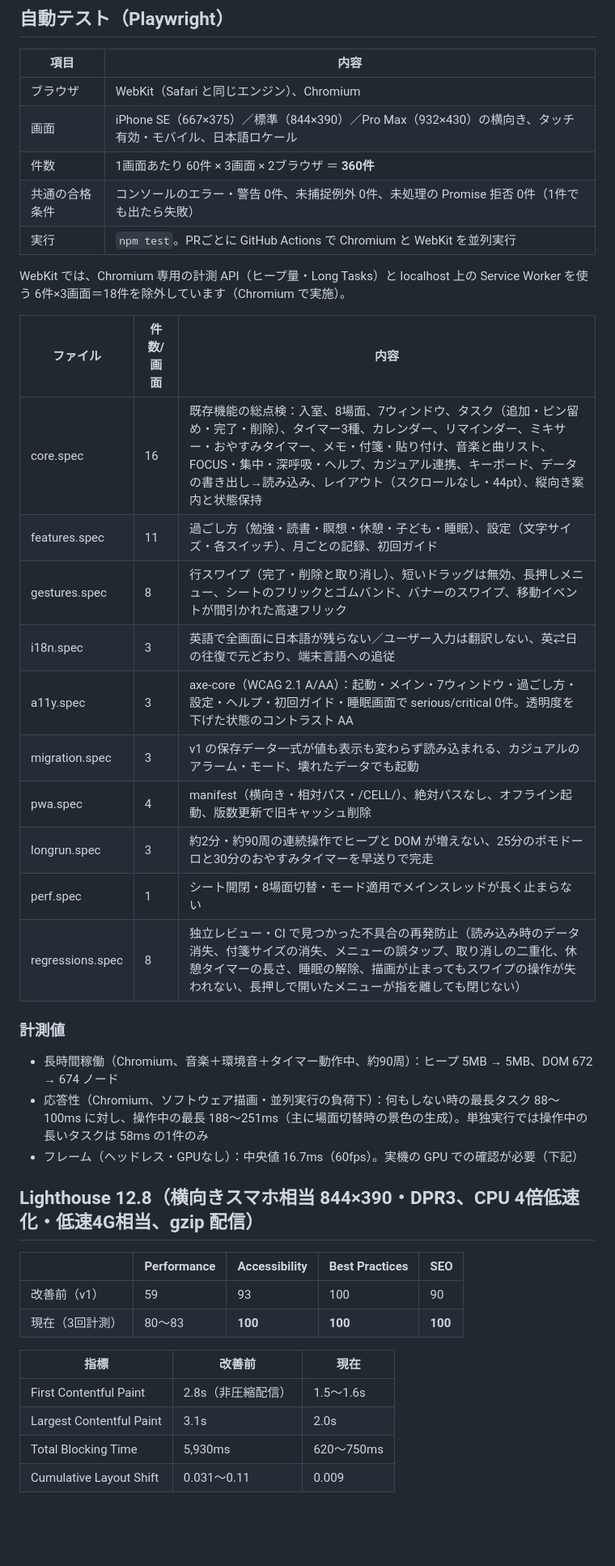
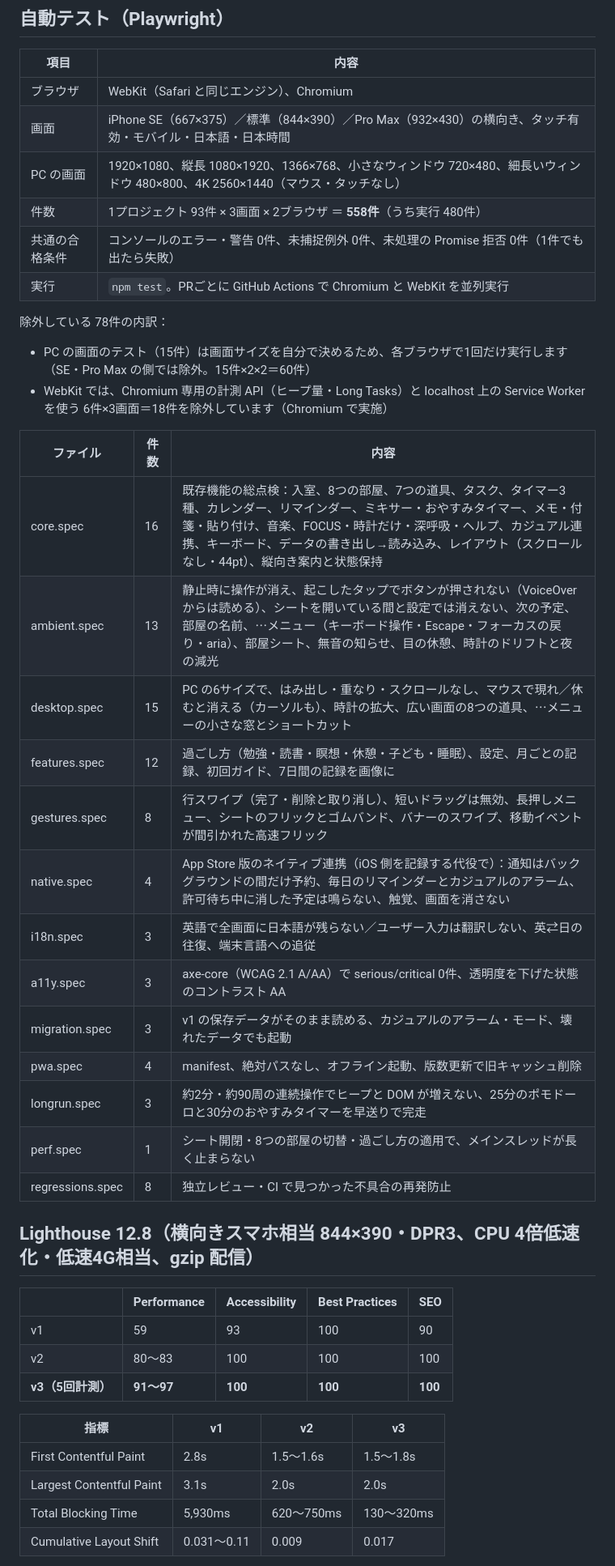
Before and after one commit to uankoro/CELL, a Markdown page: docs/QUALITY.md, the part around one of its changes. Shown at 81% size. GitHub-like rendering; blank space fills up the shorter version.

Commit message:
品質の計測記録を v3 に更新（テスト558件の内訳、Lighthouse 91〜97/100/100/100）
Co-Authored-By: Claude Opus 5.5 <noreply@anthropic.com>
Claude-Session: https://claude.ai/code/session_01KDjE6CwMdpEbcbQiQH8VTY

```diff
--- a/docs/QUALITY.md
+++ b/docs/QUALITY.md
@@ -7,43 +7,45 @@
 | 項目 | 内容 |
 | --- | --- |
 | ブラウザ | WebKit（Safari と同じエンジン）、Chromium |
-| 画面 | iPhone SE（667×375）／標準（844×390）／Pro Max（932×430）の横向き、タッチ有効・モバイル、日本語ロケール |
-| 件数 | 1画面あたり 60件 × 3画面 × 2ブラウザ ＝ **360件** |
+| 画面 | iPhone SE（667×375）／標準（844×390）／Pro Max（932×430）の横向き、タッチ有効・モバイル・日本語・日本時間 |
+| PC の画面 | 1920×1080、縦長 1080×1920、1366×768、小さなウィンドウ 720×480、細長いウィンドウ 480×800、4K 2560×1440（マウス・タッチなし） |
+| 件数 | 1プロジェクト 93件 × 3画面 × 2ブラウザ ＝ **558件**（うち実行 480件） |
 | 共通の合格条件 | コンソールのエラー・警告 0件、未捕捉例外 0件、未処理の Promise 拒否 0件（1件でも出たら失敗） |
 | 実行 | `npm test`。PRごとに GitHub Actions で Chromium と WebKit を並列実行 |
 
-WebKit では、Chromium 専用の計測 API（ヒープ量・Long Tasks）と localhost 上の Service Worker を使う 6件×3画面＝18件を除外しています（Chromium で実施）。
+除外している 78件の内訳：
 
-| ファイル | 件数/画面 | 内容 |
+- PC の画面のテスト（15件）は画面サイズを自分で決めるため、各ブラウザで1回だけ実行します（SE・Pro Max の側では除外。15件×2×2＝60件）
+- WebKit では、Chromium 専用の計測 API（ヒープ量・Long Tasks）と localhost 上の Service Worker を使う 6件×3画面＝18件を除外しています（Chromium で実施）
+
+| ファイル | 件数 | 内容 |
 | --- | --- | --- |
-| core.spec | 16 | 既存機能の総点検：入室、8場面、7ウィンドウ、タスク（追加・ピン留め・完了・削除）、タイマー3種、カレンダー、リマインダー、ミキサー・おやすみタイマー、メモ・付箋・貼り付け、音楽と曲リスト、FOCUS・集中・深呼吸・ヘルプ、カジュアル連携、キーボード、データの書き出し→読み込み、レイアウト（スクロールなし・44pt）、縦向き案内と状態保持 |
-| features.spec | 11 | 過ごし方（勉強・読書・瞑想・休憩・子ども・睡眠）、設定（文字サイズ・各スイッチ）、月ごとの記録、初回ガイド |
+| core.spec | 16 | 既存機能の総点検：入室、8つの部屋、7つの道具、タスク、タイマー3種、カレンダー、リマインダー、ミキサー・おやすみタイマー、メモ・付箋・貼り付け、音楽、FOCUS・時計だけ・深呼吸・ヘルプ、カジュアル連携、キーボード、データの書き出し→読み込み、レイアウト（スクロールなし・44pt）、縦向き案内と状態保持 |
+| ambient.spec | 13 | 静止時に操作が消え、起こしたタップでボタンが押されない（VoiceOver からは読める）、シートを開いている間と設定では消えない、次の予定、部屋の名前、⋯メニュー（キーボード操作・Escape・フォーカスの戻り・aria）、部屋シート、無音の知らせ、目の休憩、時計のドリフトと夜の減光 |
+| desktop.spec | 15 | PC の6サイズで、はみ出し・重なり・スクロールなし、マウスで現れ／休むと消える（カーソルも）、時計の拡大、広い画面の8つの道具、⋯メニューの小さな窓とショートカット |
+| features.spec | 12 | 過ごし方（勉強・読書・瞑想・休憩・子ども・睡眠）、設定、月ごとの記録、初回ガイド、7日間の記録を画像に |
 | gestures.spec | 8 | 行スワイプ（完了・削除と取り消し）、短いドラッグは無効、長押しメニュー、シートのフリックとゴムバンド、バナーのスワイプ、移動イベントが間引かれた高速フリック |
-| i18n.spec | 3 | 英語で全画面に日本語が残らない／ユーザー入力は翻訳しない、英⇄日の往復で元どおり、端末言語への追従 |
-| a11y.spec | 3 | axe-core（WCAG 2.1 A/AA）：起動・メイン・7ウィンドウ・過ごし方・設定・ヘルプ・初回ガイド・睡眠画面で serious/critical 0件。透明度を下げた状態のコントラスト AA |
-| migration.spec | 3 | v1 の保存データ一式が値も表示も変わらず読み込まれる、カジュアルのアラーム・モード、壊れたデータでも起動 |
-| pwa.spec | 4 | manifest（横向き・相対パス・/CELL/）、絶対パスなし、オフライン起動、版数更新で旧キャッシュ削除 |
+| native.spec | 4 | App Store 版のネイティブ連携（iOS 側を記録する代役で）：通知はバックグラウンドの間だけ予約、毎日のリマインダーとカジュアルのアラーム、許可待ち中に消した予定は鳴らない、触覚、画面を消さない |
+| i18n.spec | 3 | 英語で全画面に日本語が残らない／ユーザー入力は翻訳しない、英⇄日の往復、端末言語への追従 |
+| a11y.spec | 3 | axe-core（WCAG 2.1 A/AA）で serious/critical 0件、透明度を下げた状態のコントラスト AA |
+| migration.spec | 3 | v1 の保存データがそのまま読める、カジュアルのアラーム・モード、壊れたデータでも起動 |
+| pwa.spec | 4 | manifest、絶対パスなし、オフライン起動、版数更新で旧キャッシュ削除 |
 | longrun.spec | 3 | 約2分・約90周の連続操作でヒープと DOM が増えない、25分のポモドーロと30分のおやすみタイマーを早送りで完走 |
-| perf.spec | 1 | シート開閉・8場面切替・モード適用でメインスレッドが長く止まらない |
-| regressions.spec | 8 | 独立レビュー・CI で見つかった不具合の再発防止（読み込み時のデータ消失、付箋サイズの消失、メニューの誤タップ、取り消しの二重化、休憩タイマーの長さ、睡眠の解除、描画が止まってもスワイプの操作が失われない、長押しで開いたメニューが指を離しても閉じない） |
-
-### 計測値
-
-- 長時間稼働（Chromium、音楽＋環境音＋タイマー動作中、約90周）：ヒープ 5MB → 5MB、DOM 672 → 674 ノード
-- 応答性（Chromium、ソフトウェア描画・並列実行の負荷下）：何もしない時の最長タスク 88〜100ms に対し、操作中の最長 188〜251ms（主に場面切替時の景色の生成）。単独実行では操作中の長いタスクは 58ms の1件のみ
-- フレーム（ヘッドレス・GPUなし）：中央値 16.7ms（60fps）。実機の GPU での確認が必要（下記）
+| perf.spec | 1 | シート開閉・8つの部屋の切替・過ごし方の適用で、メインスレッドが長く止まらない |
+| regressions.spec | 8 | 独立レビュー・CI で見つかった不具合の再発防止 |
 
 ## Lighthouse 12.8（横向きスマホ相当 844×390・DPR3、CPU 4倍低速化・低速4G相当、gzip 配信）
 
 | | Performance | Accessibility | Best Practices | SEO |
 | --- | --- | --- | --- | --- |
-| 改善前（v1） | 59 | 93 | 100 | 90 |
-| 現在（3回計測） | 80〜83 | **100** | **100** | **100** |
+| v1 | 59 | 93 | 100 | 90 |
+| v2 | 80〜83 | 100 | 100 | 100 |
+| **v3（5回計測）** | **91〜97** | **100** | **100** | **100** |
 
-| 指標 | 改善前 | 現在 |
-| --- | --- | --- |
-| First Contentful Paint | 2.8s（非圧縮配信） | 1.5〜1.6s |
-| Largest Contentful Paint | 3.1s | 2.0s |
-| Total Blocking Time | 5,930ms | 620〜750ms |
-| Cumulative Layout Shift | 0.031〜0.11 | 0.009 |
+| 指標 | v1 | v2 | v3 |
+| --- | --- | --- | --- |
+| First Contentful Paint | 2.8s | 1.5〜1.6s | 1.5〜1.8s |
+| Largest Contentful Paint | 3.1s | 2.0s | 2.0s |
+| Total Blocking Time | 5,930ms | 620〜750ms | 130〜320ms |
+| Cumulative Layout Shift | 0.031〜0.11 | 0.009 | 0.017 |
 
```
Also changed, not shown: other parts of docs/QUALITY.md (+8 -5 lines).
